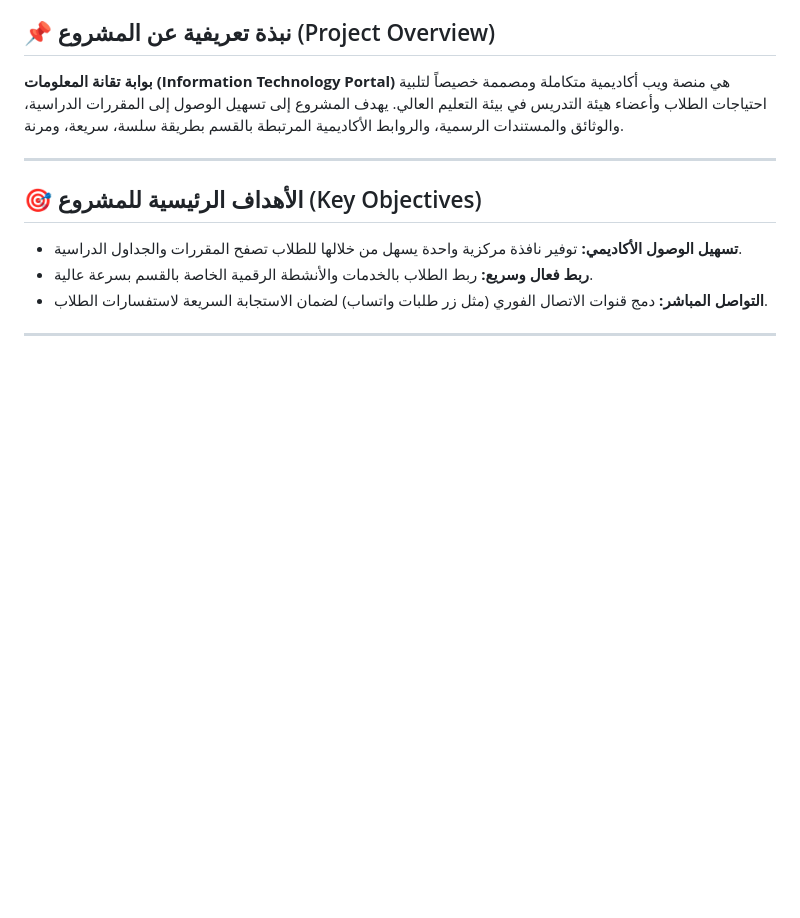
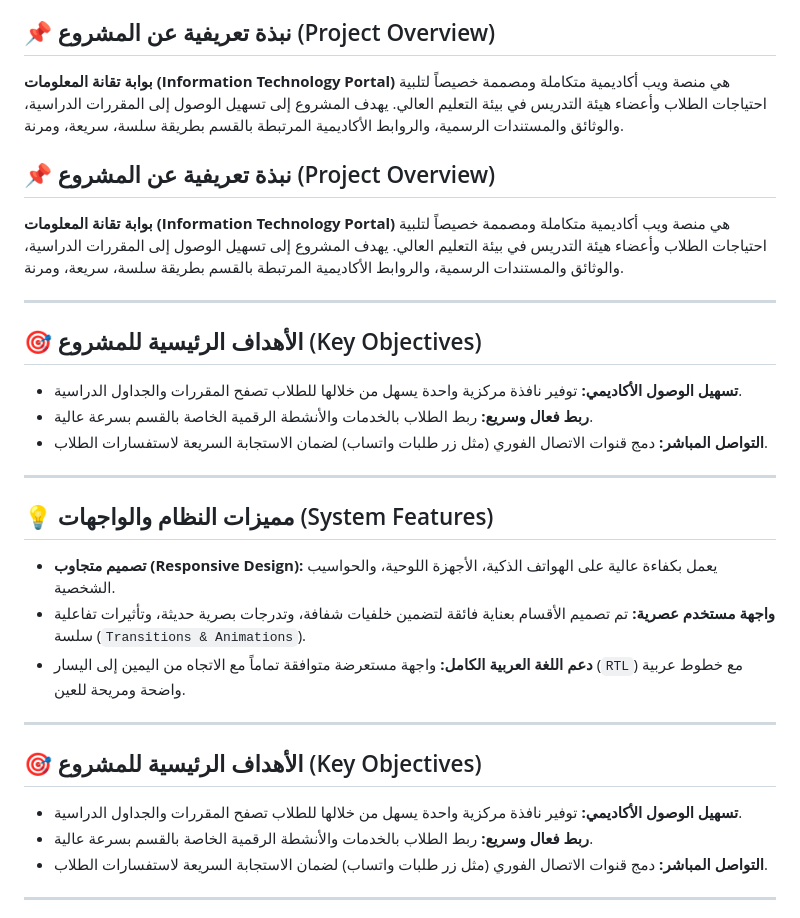
Before and after one commit to 21cb5386/White-Nile-University-, a Markdown page: README.md, the part around the change. Drawn GitHub-style; blank space fills up the shorter version.

Commit message:
Update README with project overview and objectives
Added additional project overview and key objectives sections to enhance clarity and detail.

```diff
--- a/README.md
+++ b/README.md
@@ -21,6 +21,22 @@
 تعتبر **بوابة تقانة المعلومات - جامعة النيل الأبيض** منصة ويب تفاعلية تهدف إلى تسهيل الوصول إلى المصادر الأكاديمية، المحاضرات، والجداول الدراسية، فضلاً عن توفير بيئة رقمية متكاملة ومترابطة تعزز تجربة التعلم وتدعم التواصل الفعّال داخل مجتمع الكلية.
 ## 📌 نبذة تعريفية عن المشروع (Project Overview)
 **بوابة تقانة المعلومات (Information Technology Portal)** هي منصة ويب أكاديمية متكاملة ومصممة خصيصاً لتلبية احتياجات الطلاب وأعضاء هيئة التدريس في بيئة التعليم العالي. يهدف المشروع إلى تسهيل الوصول إلى المقررات الدراسية، والوثائق والمستندات الرسمية، والروابط الأكاديمية المرتبطة بالقسم بطريقة سلسة، سريعة، ومرنة.
+## 📌 نبذة تعريفية عن المشروع (Project Overview)
+**بوابة تقانة المعلومات (Information Technology Portal)** هي منصة ويب أكاديمية متكاملة ومصممة خصيصاً لتلبية احتياجات الطلاب وأعضاء هيئة التدريس في بيئة التعليم العالي. يهدف المشروع إلى تسهيل الوصول إلى المقررات الدراسية، والوثائق والمستندات الرسمية، والروابط الأكاديمية المرتبطة بالقسم بطريقة سلسة، سريعة، ومرنة.
+
+---
+
+## 🎯 الأهداف الرئيسية للمشروع (Key Objectives)
+* **تسهيل الوصول الأكاديمي:** توفير نافذة مركزية واحدة يسهل من خلالها للطلاب تصفح المقررات والجداول الدراسية.
+* **ربط فعال وسريع:** ربط الطلاب بالخدمات والأنشطة الرقمية الخاصة بالقسم بسرعة عالية.
+* **التواصل المباشر:** دمج قنوات الاتصال الفوري (مثل زر طلبات واتساب) لضمان الاستجابة السريعة لاستفسارات الطلاب.
+
+---
+
+## 💡 مميزات النظام والواجهات (System Features)
+* **تصميم متجاوب (Responsive Design):** يعمل بكفاءة عالية على الهواتف الذكية، الأجهزة اللوحية، والحواسيب الشخصية.
+* **واجهة مستخدم عصرية:** تم تصميم الأقسام بعناية فائقة لتضمين خلفيات شفافة، وتدرجات بصرية حديثة، وتأثيرات تفاعلية سلسة (`Transitions & Animations`).
+* **دعم اللغة العربية الكامل:** واجهة مستعرضة متوافقة تماماً مع الاتجاه من اليمين إلى اليسار (`RTL`) مع خطوط عربية واضحة ومريحة للعين.
 
 ---
 
```
